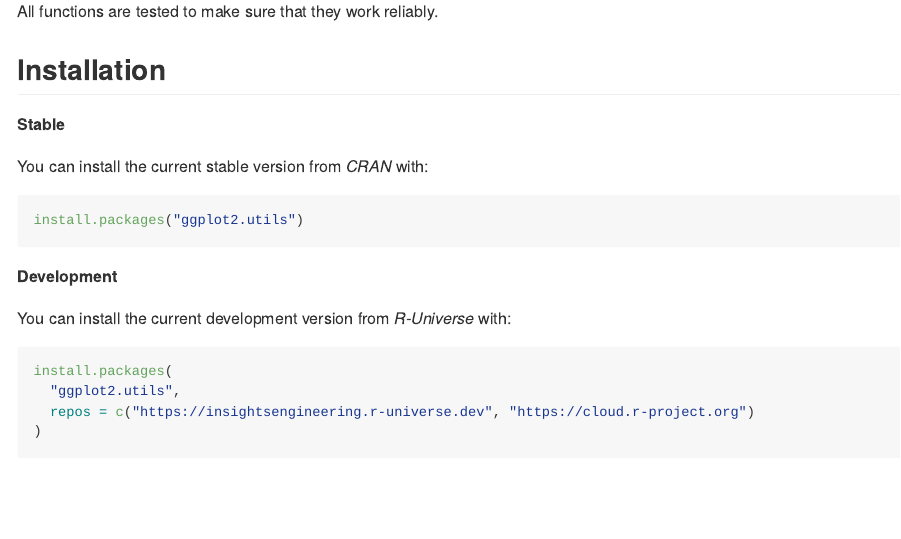
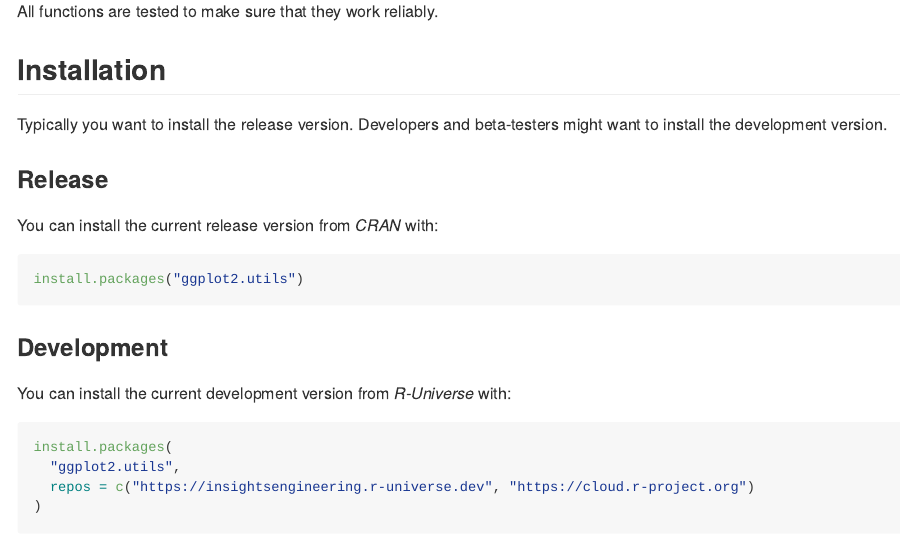
Before and after one commit to insightsengineering/ggplot2.utils, an R Markdown document (README.Rmd): the page in a window 1100 px wide, from 190 px down. The pictures show the output file README.md that the author committed with the source, drawn offline in the style of GitHub; badge pictures from the web are left out.

Commit message:
rmd smithing

````diff
--- a/README.Rmd
+++ b/README.Rmd
@@ -29,15 +29,18 @@
 
 ## Installation
 
-**Stable**
+Typically you want to install the release version. Developers and beta-testers
+might want to install the development version.
 
-You can install the current stable version from *CRAN* with:
+### Release
+
+You can install the current release version from *CRAN* with:
 
 ```{r cran-installation, eval = FALSE}
 install.packages("ggplot2.utils")
 ```
 
-**Development**
+### Development
 
 You can install the current development version from *R-Universe* with:
 
````
Also changed, not shown: README.md.
